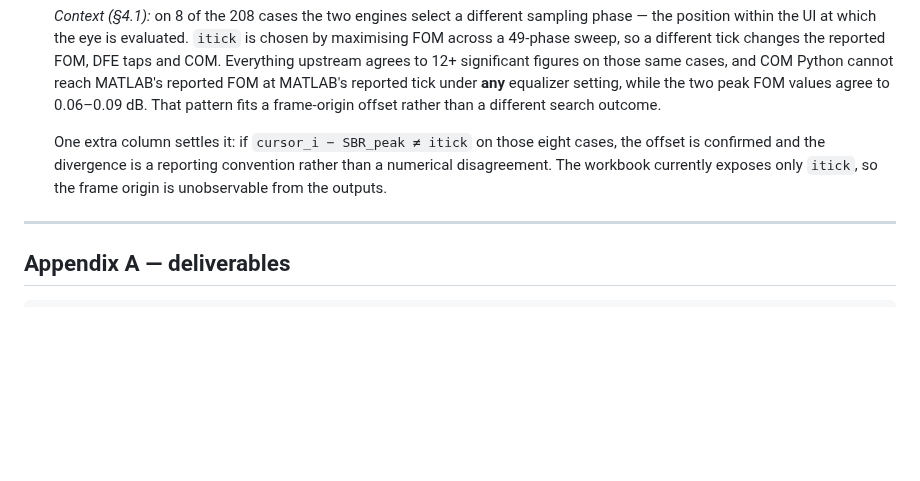
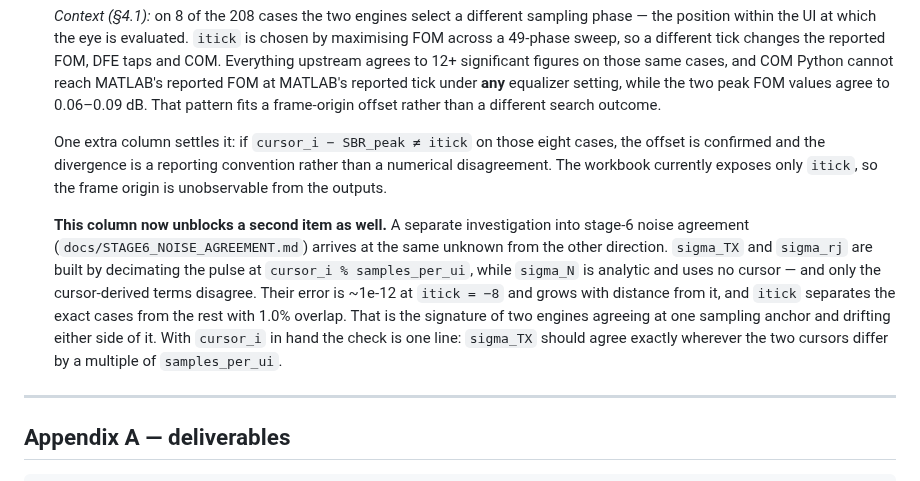
Before and after one commit to tbermen/SiCoPR, a Markdown page: MATLAB_Correlation_Review.md, the part around the change. Rendered like a GitHub page; blank space fills up the shorter version.

Commit message:
docs: note in the review that cursor_i now unblocks two items
Follow-up to c3208a3, whose edit to this file did not apply -- the surrounding
text differed from what I matched on, and I committed without re-checking.

Request 2 (cursor_i alongside itick) now carries the stage-6 finding: sigma_TX
and sigma_rj are built by decimating the pulse at cursor_i % samples_per_ui
while sigma_N is analytic and cursor-free, and only the cursor-derived terms
disagree -- error ~1e-12 at itick = -8, growing with distance, with itick
separating the exact cases at 1.0% overlap. One column resolves both open items,
and the check is falsifiable in one line.

Co-Authored-By: Claude Opus 5 <noreply@anthropic.com>

```diff
--- a/MATLAB_Correlation_Review.md
+++ b/MATLAB_Correlation_Review.md
@@ -364,6 +364,17 @@ Detail: `docs/MATLAB_4p16p0_CHANGES.md` (what changed) and `docs/MATLAB_4p16p0_I
    numerical disagreement. The workbook currently exposes only `itick`, so the frame
    origin is unobservable from the outputs.
 
+   **This column now unblocks a second item as well.** A separate investigation into
+   stage-6 noise agreement (`docs/STAGE6_NOISE_AGREEMENT.md`) arrives at the same
+   unknown from the other direction. `sigma_TX` and `sigma_rj` are built by decimating
+   the pulse at `cursor_i % samples_per_ui`, while `sigma_N` is analytic and uses no
+   cursor — and only the cursor-derived terms disagree. Their error is ~1e-12 at
+   `itick = −8` and grows with distance from it, and `itick` separates the exact cases
+   from the rest with 1.0% overlap. That is the signature of two engines agreeing at one
+   sampling anchor and drifting either side of it. With `cursor_i` in hand the check is
+   one line: `sigma_TX` should agree exactly wherever the two cursors differ by a
+   multiple of `samples_per_ui`.
+
 ---
 
 ## Appendix A — deliverables
```
